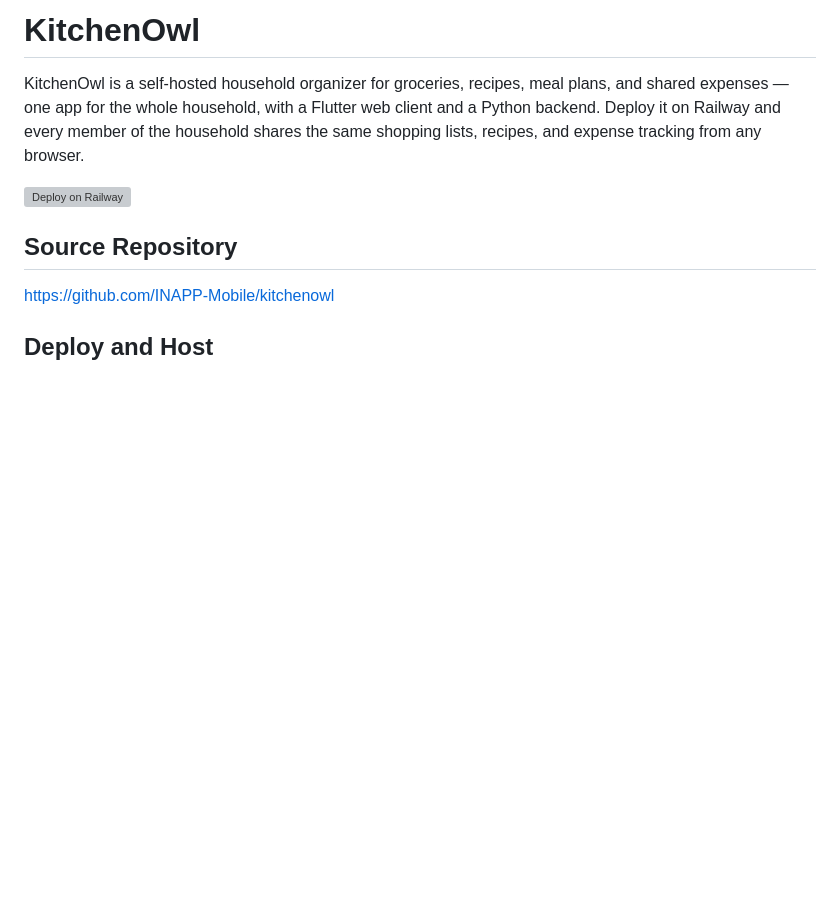
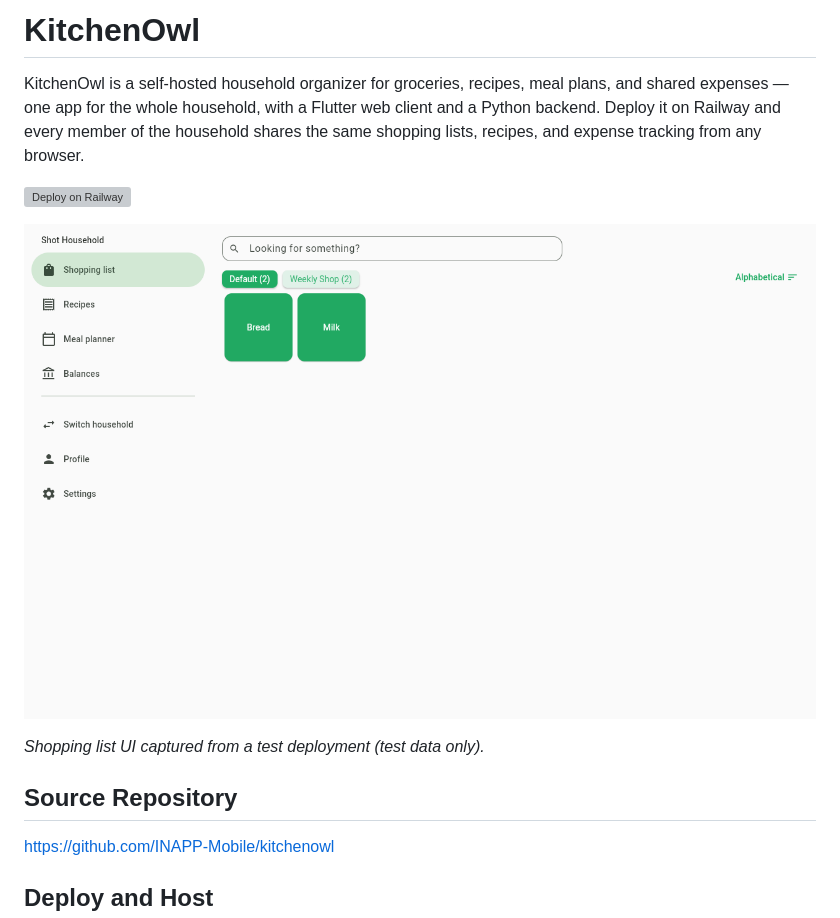
Before and after one commit to INAPP-Mobile/kitchenowl, a Markdown page: README.md, the part around the change. GitHub-like rendering; pictures changed too: assets/kitchenowl-ui.png (added); blank space fills up the shorter version; grey boxes are pictures that could not be loaded.

Commit message:
Add shopping-list UI screenshot to README and overview

```diff
--- a/README.md
+++ b/README.md
@@ -3,6 +3,10 @@
 KitchenOwl is a self-hosted household organizer for groceries, recipes, meal plans, and shared expenses — one app for the whole household, with a Flutter web client and a Python backend. Deploy it on Railway and every member of the household shares the same shopping lists, recipes, and expense tracking from any browser.
 
 [![Deploy on Railway](https://railway.app/button.svg)](https://railway.com/deploy/kitchenowl?utm_campaign=kitchenowl)
+
+![KitchenOwl shopping list UI](assets/kitchenowl-ui.png)
+
+*Shopping list UI captured from a test deployment (test data only).*
 
 ## Source Repository
 
```
Also changed, not shown: template-overview.md (+4 -0 lines).
